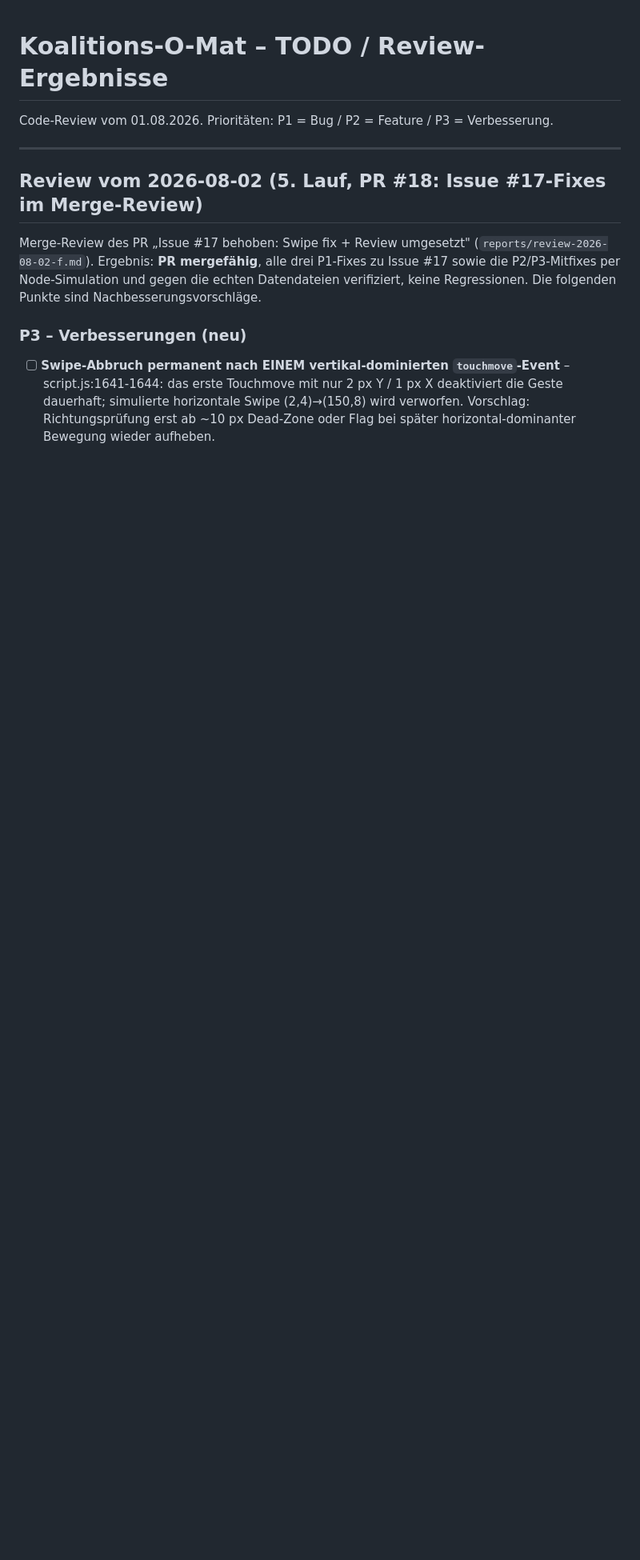
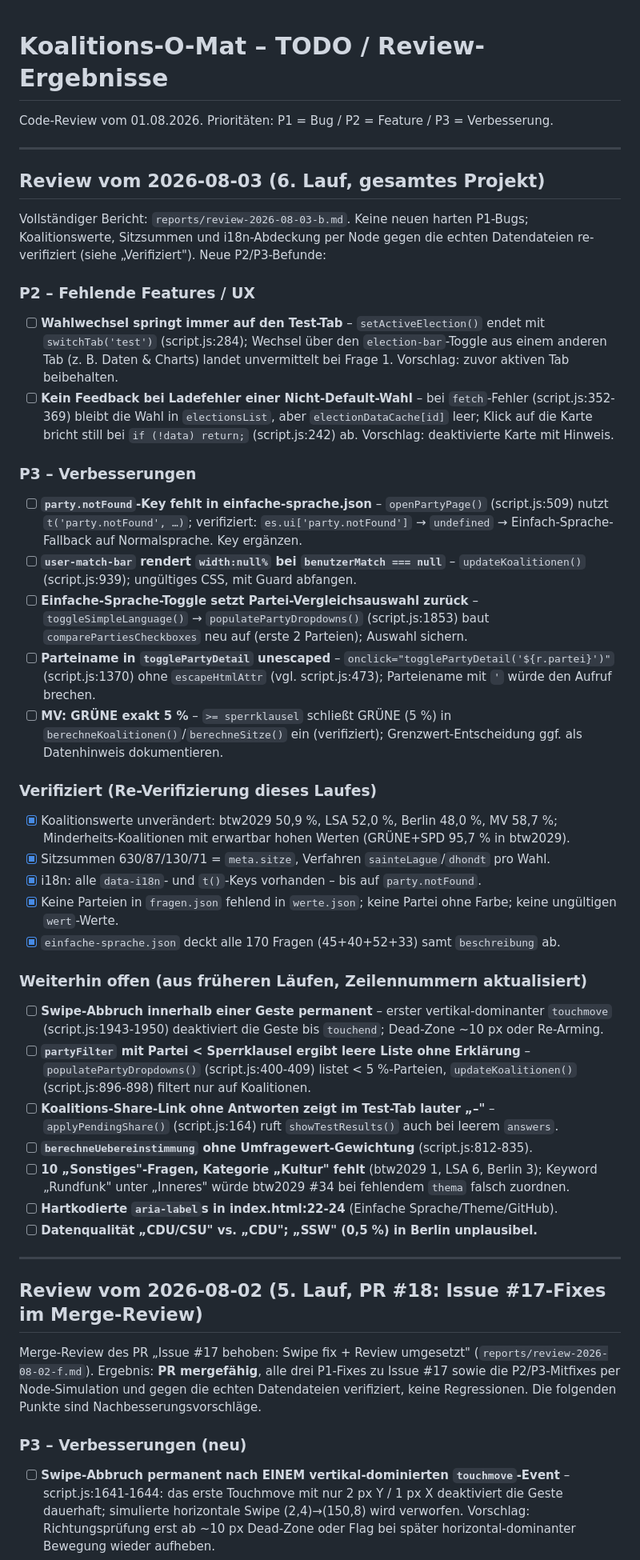
Before and after one commit to OseMine/koalitions-o-mat, a Markdown page: todo.md, the part around the change. Shown at 80% size. Drawn GitHub-style; blank space fills up the shorter version.

Commit message:
Review abgeschlossen: keine P1-Bugs, 2 P2 + 6 P3-Befunde.

```diff
--- a/todo.md
+++ b/todo.md
@@ -1,6 +1,43 @@
 # Koalitions-O-Mat – TODO / Review-Ergebnisse
 
 Code-Review vom 01.08.2026. Prioritäten: P1 = Bug / P2 = Feature / P3 = Verbesserung.
+
+---
+
+## Review vom 2026-08-03 (6. Lauf, gesamtes Projekt)
+
+Vollständiger Bericht: `reports/review-2026-08-03-b.md`. Keine neuen harten P1-Bugs; Koalitionswerte, Sitzsummen und i18n-Abdeckung per Node gegen die echten Datendateien re-verifiziert (siehe „Verifiziert"). Neue P2/P3-Befunde:
+
+### P2 – Fehlende Features / UX
+
+- [ ] **Wahlwechsel springt immer auf den Test-Tab** – `setActiveElection()` endet mit `switchTab('test')` (script.js:284); Wechsel über den `election-bar`-Toggle aus einem anderen Tab (z. B. Daten & Charts) landet unvermittelt bei Frage 1. Vorschlag: zuvor aktiven Tab beibehalten.
+- [ ] **Kein Feedback bei Ladefehler einer Nicht-Default-Wahl** – bei `fetch`-Fehler (script.js:352-369) bleibt die Wahl in `electionsList`, aber `electionDataCache[id]` leer; Klick auf die Karte bricht still bei `if (!data) return;` (script.js:242) ab. Vorschlag: deaktivierte Karte mit Hinweis.
+
+### P3 – Verbesserungen
+
+- [ ] **`party.notFound`-Key fehlt in einfache-sprache.json** – `openPartyPage()` (script.js:509) nutzt `t('party.notFound', …)`; verifiziert: `es.ui['party.notFound']` → `undefined` → Einfach-Sprache-Fallback auf Normalsprache. Key ergänzen.
+- [ ] **`user-match-bar` rendert `width:null%` bei `benutzerMatch === null`** – `updateKoalitionen()` (script.js:939); ungültiges CSS, mit Guard abfangen.
+- [ ] **Einfache-Sprache-Toggle setzt Partei-Vergleichsauswahl zurück** – `toggleSimpleLanguage()` → `populatePartyDropdowns()` (script.js:1853) baut `comparePartiesCheckboxes` neu auf (erste 2 Parteien); Auswahl sichern.
+- [ ] **Parteiname in `togglePartyDetail` unescaped** – `onclick="togglePartyDetail('${r.partei}')"` (script.js:1370) ohne `escapeHtmlAttr` (vgl. script.js:473); Parteiename mit `'` würde den Aufruf brechen.
+- [ ] **MV: GRÜNE exakt 5 %** – `>= sperrklausel` schließt GRÜNE (5 %) in `berechneKoalitionen()`/`berechneSitze()` ein (verifiziert); Grenzwert-Entscheidung ggf. als Datenhinweis dokumentieren.
+
+### Verifiziert (Re-Verifizierung dieses Laufes)
+
+- [x] Koalitionswerte unverändert: btw2029 50,9 %, LSA 52,0 %, Berlin 48,0 %, MV 58,7 %; Minderheits-Koalitionen mit erwartbar hohen Werten (GRÜNE+SPD 95,7 % in btw2029).
+- [x] Sitzsummen 630/87/130/71 = `meta.sitze`, Verfahren `sainteLague`/`dhondt` pro Wahl.
+- [x] i18n: alle `data-i18n`- und `t()`-Keys vorhanden – bis auf `party.notFound`.
+- [x] Keine Parteien in `fragen.json` fehlend in `werte.json`; keine Partei ohne Farbe; keine ungültigen `wert`-Werte.
+- [x] `einfache-sprache.json` deckt alle 170 Fragen (45+40+52+33) samt `beschreibung` ab.
+
+### Weiterhin offen (aus früheren Läufen, Zeilennummern aktualisiert)
+
+- [ ] **Swipe-Abbruch innerhalb einer Geste permanent** – erster vertikal-dominanter `touchmove` (script.js:1943-1950) deaktiviert die Geste bis `touchend`; Dead-Zone ~10 px oder Re-Arming.
+- [ ] **`partyFilter` mit Partei < Sperrklausel ergibt leere Liste ohne Erklärung** – `populatePartyDropdowns()` (script.js:400-409) listet < 5 %-Parteien, `updateKoalitionen()` (script.js:896-898) filtert nur auf Koalitionen.
+- [ ] **Koalitions-Share-Link ohne Antworten zeigt im Test-Tab lauter „–"** – `applyPendingShare()` (script.js:164) ruft `showTestResults()` auch bei leerem `answers`.
+- [ ] **`berechneUebereinstimmung` ohne Umfragewert-Gewichtung** (script.js:812-835).
+- [ ] **10 „Sonstiges"-Fragen, Kategorie „Kultur" fehlt** (btw2029 1, LSA 6, Berlin 3); Keyword „Rundfunk" unter „Inneres" würde btw2029 #34 bei fehlendem `thema` falsch zuordnen.
+- [ ] **Hartkodierte `aria-label`s in index.html:22-24** (Einfache Sprache/Theme/GitHub).
+- [ ] **Datenqualität „CDU/CSU" vs. „CDU"; „SSW" (0,5 %) in Berlin unplausibel.**
 
 ---
 
```
Also changed, not shown: reports/review-2026-08-03-b.md (added, +38 -0 lines).
